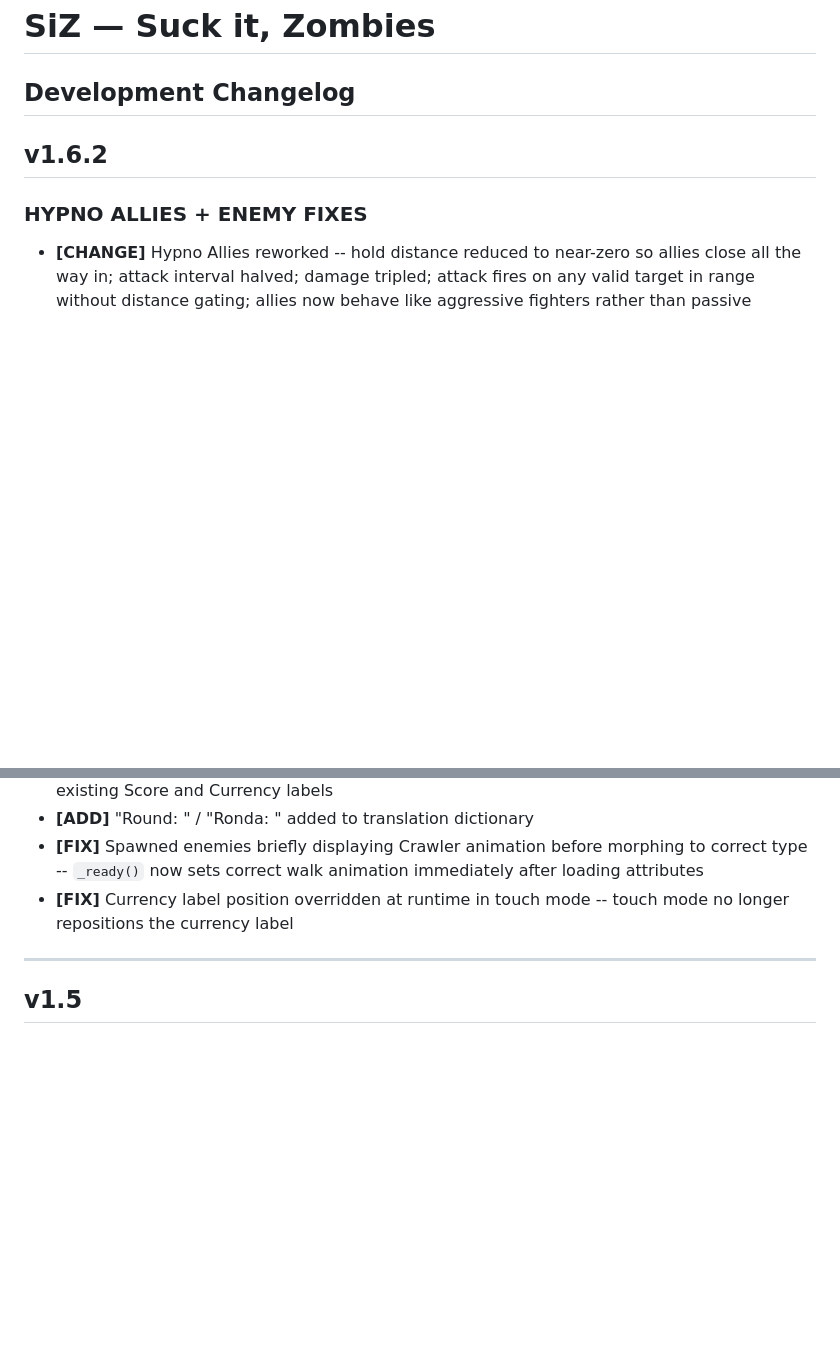
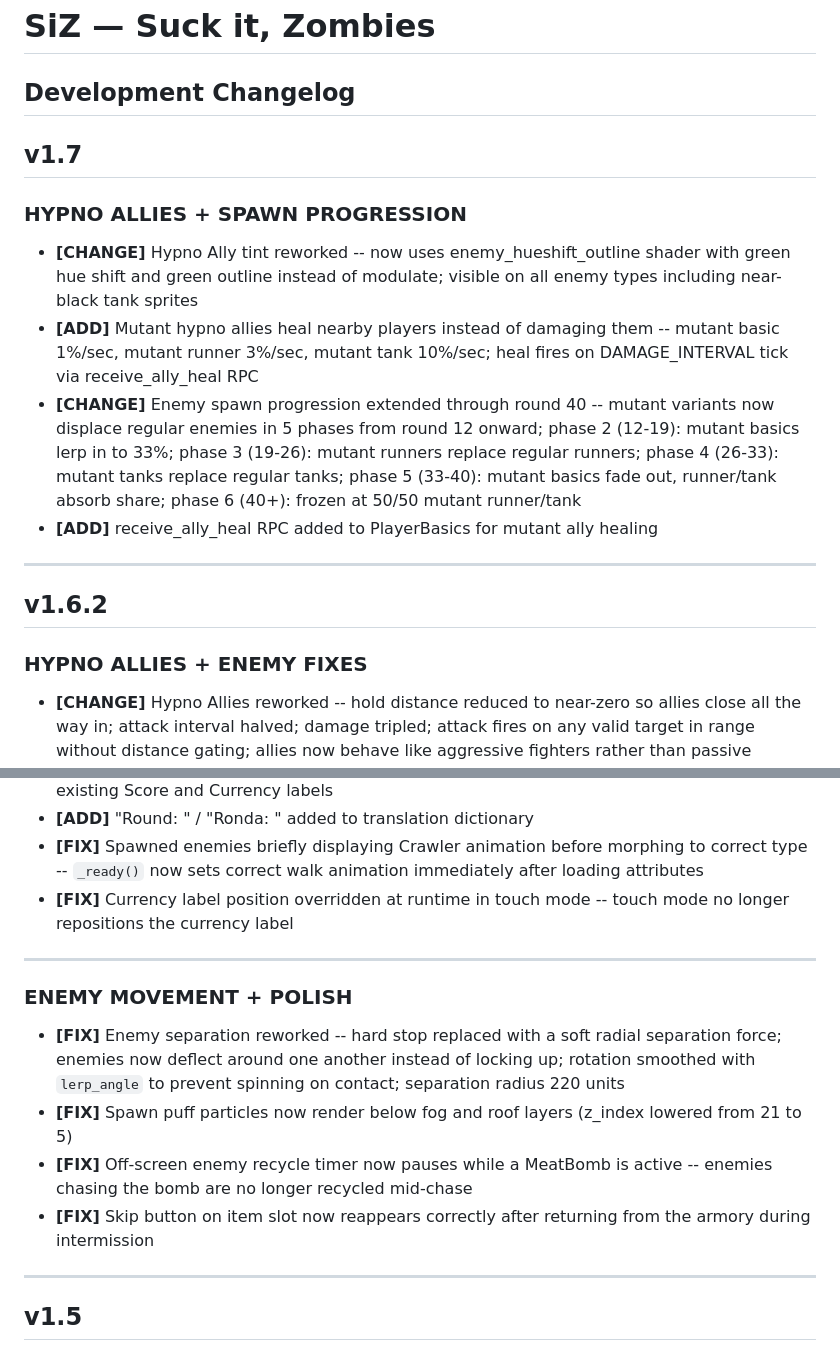
Before and after one commit to oldmanbombin/SuckItZombies, a Markdown page: CHANGELOG.md, 2 parts joined by grey strips. Rendered like a GitHub page; blank space fills up the shorter version.

Commit message:
Update CHANGELOG.md
1.7

```diff
--- a/CHANGELOG.md
+++ b/CHANGELOG.md
@@ -1,5 +1,15 @@
 # SiZ — Suck it, Zombies
 ## Development Changelog
+
+## v1.7
+### HYPNO ALLIES + SPAWN PROGRESSION
+
+- **[CHANGE]** Hypno Ally tint reworked -- now uses enemy_hueshift_outline shader with green hue shift and green outline instead of modulate; visible on all enemy types including near-black tank sprites
+- **[ADD]** Mutant hypno allies heal nearby players instead of damaging them -- mutant basic 1%/sec, mutant runner 3%/sec, mutant tank 10%/sec; heal fires on DAMAGE_INTERVAL tick via receive_ally_heal RPC
+- **[CHANGE]** Enemy spawn progression extended through round 40 -- mutant variants now displace regular enemies in 5 phases from round 12 onward; phase 2 (12-19): mutant basics lerp in to 33%; phase 3 (19-26): mutant runners replace regular runners; phase 4 (26-33): mutant tanks replace regular tanks; phase 5 (33-40): mutant basics fade out, runner/tank absorb share; phase 6 (40+): frozen at 50/50 mutant runner/tank
+- **[ADD]** receive_ally_heal RPC added to PlayerBasics for mutant ally healing
+
+---
 
 ## v1.6.2
 ### HYPNO ALLIES + ENEMY FIXES
@@ -33,6 +43,16 @@
 - **[ADD]** "Round: " / "Ronda: " added to translation dictionary
 - **[FIX]** Spawned enemies briefly displaying Crawler animation before morphing to correct type -- `_ready()` now sets correct walk animation immediately after loading attributes
 - **[FIX]** Currency label position overridden at runtime in touch mode -- touch mode no longer repositions the currency label
+
+---
+
+
+### ENEMY MOVEMENT + POLISH
+
+- **[FIX]** Enemy separation reworked -- hard stop replaced with a soft radial separation force; enemies now deflect around one another instead of locking up; rotation smoothed with `lerp_angle` to prevent spinning on contact; separation radius 220 units
+- **[FIX]** Spawn puff particles now render below fog and roof layers (z_index lowered from 21 to 5)
+- **[FIX]** Off-screen enemy recycle timer now pauses while a MeatBomb is active -- enemies chasing the bomb are no longer recycled mid-chase
+- **[FIX]** Skip button on item slot now reappears correctly after returning from the armory during intermission
 
 ---
 
```
Also changed, not shown: other parts of CHANGELOG.md (+1 -1 lines).
